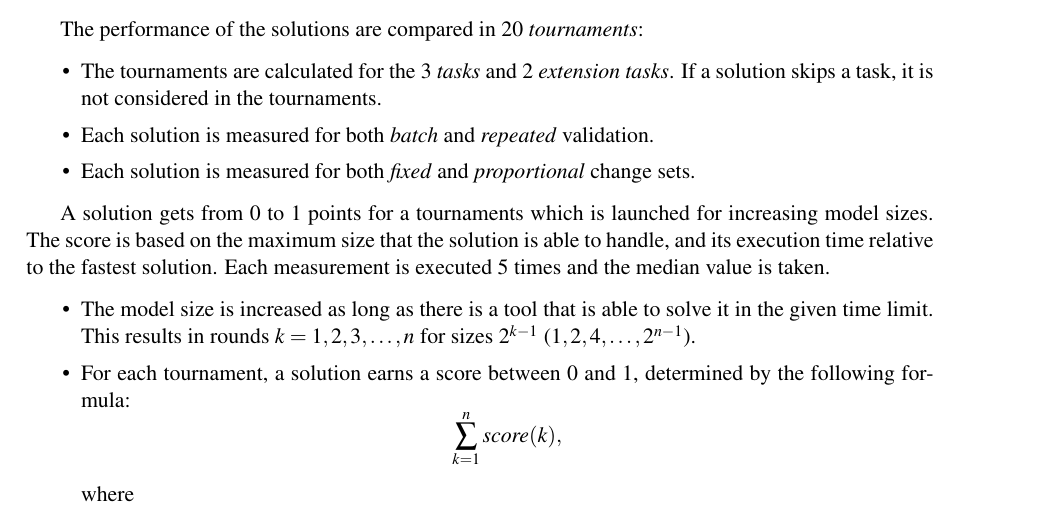
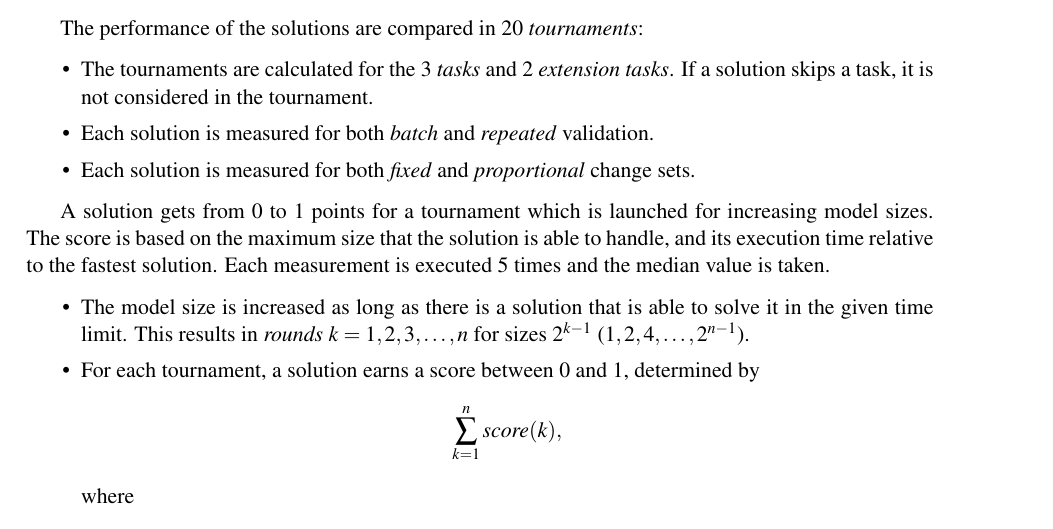
Before and after one commit to FTSRG/paper-ttc15-trainbenchmark, a LaTeX paper (src/trainbenchmark-ttc.tex): part of page 13 of 17, cut so that both start at the same text. Compiled offline with pdfLaTeX; a LaTeX package or settings file that is missing is left out.

Commit message:
Some typos

```diff
--- a/src/trainbenchmark-ttc.tex
+++ b/src/trainbenchmark-ttc.tex
@@ -412,16 +412,16 @@ We defined two validation scenarios, based on the phases defined in~\autoref{sec
 The performance of the solutions are compared in 20 \emph{tournaments}:
 
 \begin{itemize}
-  \item The tournaments are calculated for the 3 \emph{tasks} and 2 \emph{extension tasks}. If a solution skips a task, it is not considered in the tournaments.
+  \item The tournaments are calculated for the 3 \emph{tasks} and 2 \emph{extension tasks}. If a solution skips a task, it is not considered in the tournament.
   \item Each solution is measured for both \emph{batch} and \emph{repeated} validation.
   \item Each solution is measured for both \emph{fixed} and \emph{proportional} change sets.
 \end{itemize}
 
-A solution gets from 0 to 1 points for a tournaments which is launched for increasing model sizes. The score is based on the maximum size that the solution is able to handle, and its execution time relative to the fastest solution. Each measurement is executed 5 times and the median value is taken.
+A solution gets from 0 to 1 points for a tournament which is launched for increasing model sizes. The score is based on the maximum size that the solution is able to handle, and its execution time relative to the fastest solution. Each measurement is executed 5 times and the median value is taken.
 
 \begin{itemize}
-  \item The model size is increased as long as there is a tool that is able to solve it in the given time limit. This results in rounds $k = 1, 2, 3, \ldots, n$ for sizes $2^{k-1}$ ($1, 2, 4, \ldots, 2^{n-1}$).
-  \item For each tournament, a solution earns a score between 0 and 1, determined by the following formula:
+  \item The model size is increased as long as there is a solution that is able to solve it in the given time limit. This results in \emph{rounds} $k = 1, 2, 3, \ldots, n$ for sizes $2^{k-1}$ ($1, 2, 4, \ldots, 2^{n-1}$).
+  \item For each tournament, a solution earns a score between 0 and 1, determined by
 \[\sum^{\mathit{n}}_{k=1} \mathit{score}(k), \]
 
 where
```
Also changed, not shown: src/trainbenchmark-ttc.tex (2 more changed lines).
